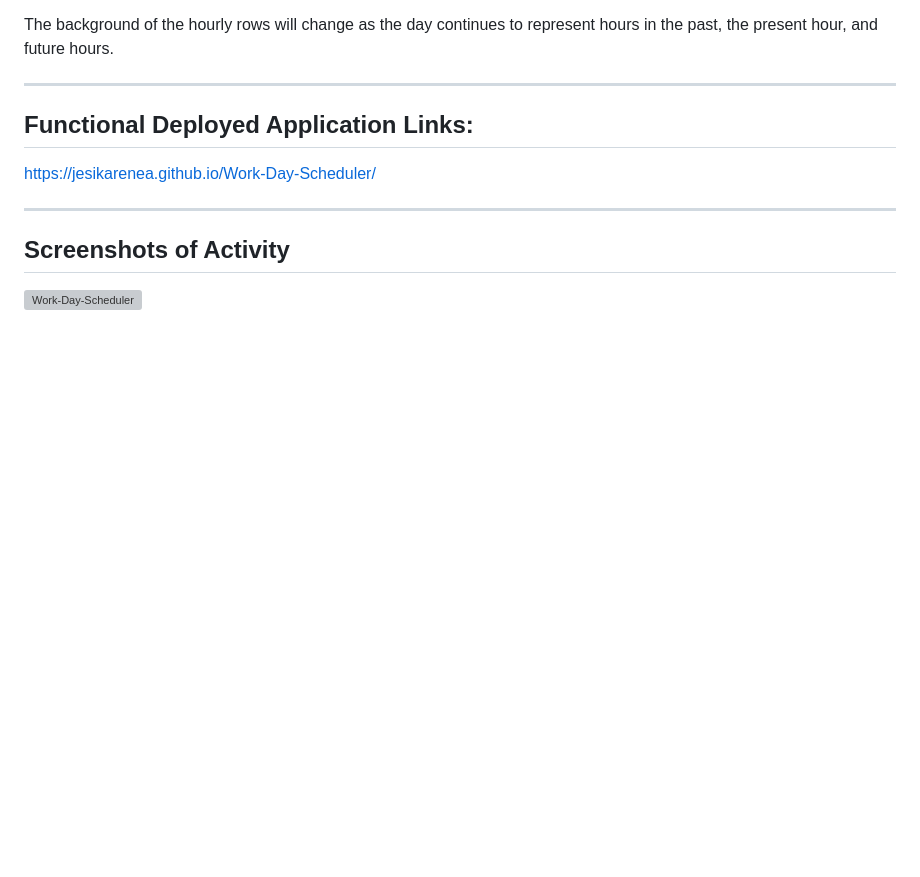
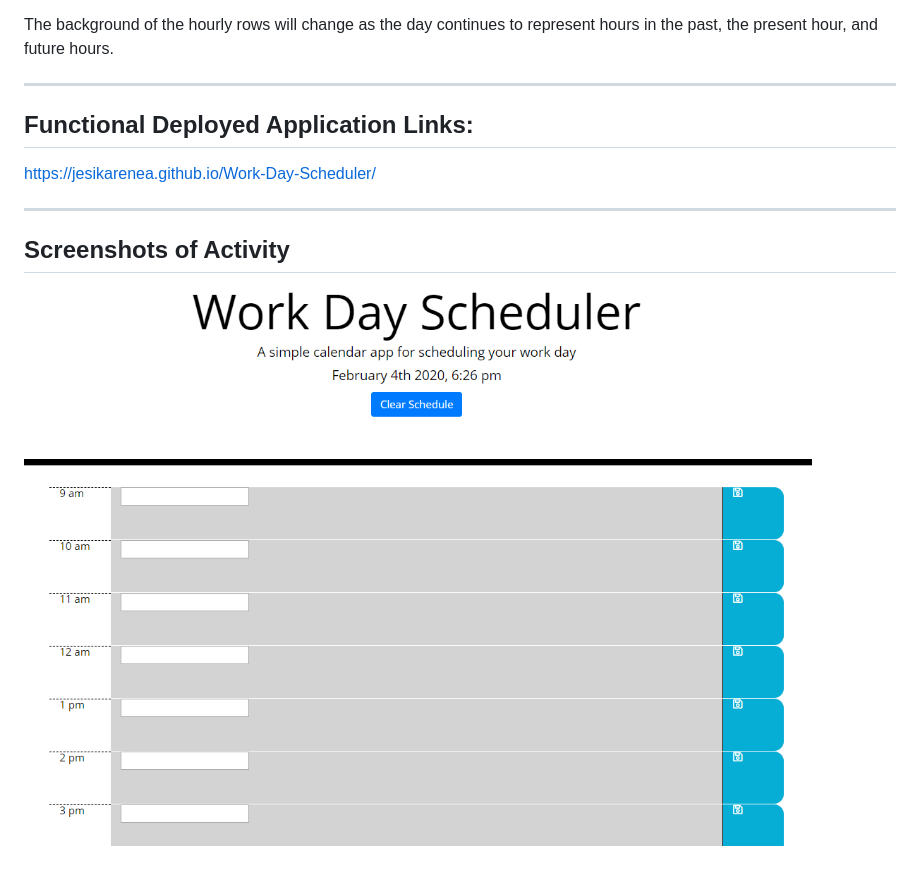
Before and after one commit to JesikaRenea/Work-Day-Scheduler, a Markdown page: README.md, the part around the change. GitHub-like rendering; pictures changed too: WDS_Screenshot.png (added); blank space fills up the shorter version; grey boxes are pictures that could not be loaded.

Commit message:
Added Screenshot

```diff
--- a/README.md
+++ b/README.md
@@ -19,4 +19,4 @@ https://jesikarenea.github.io/Work-Day-Scheduler/
 ## Screenshots of Activity
 
 
-![Work-Day-Scheduler](test.png)
+![Work-Day-Scheduler](/WDS_Screenshot.png)
```
